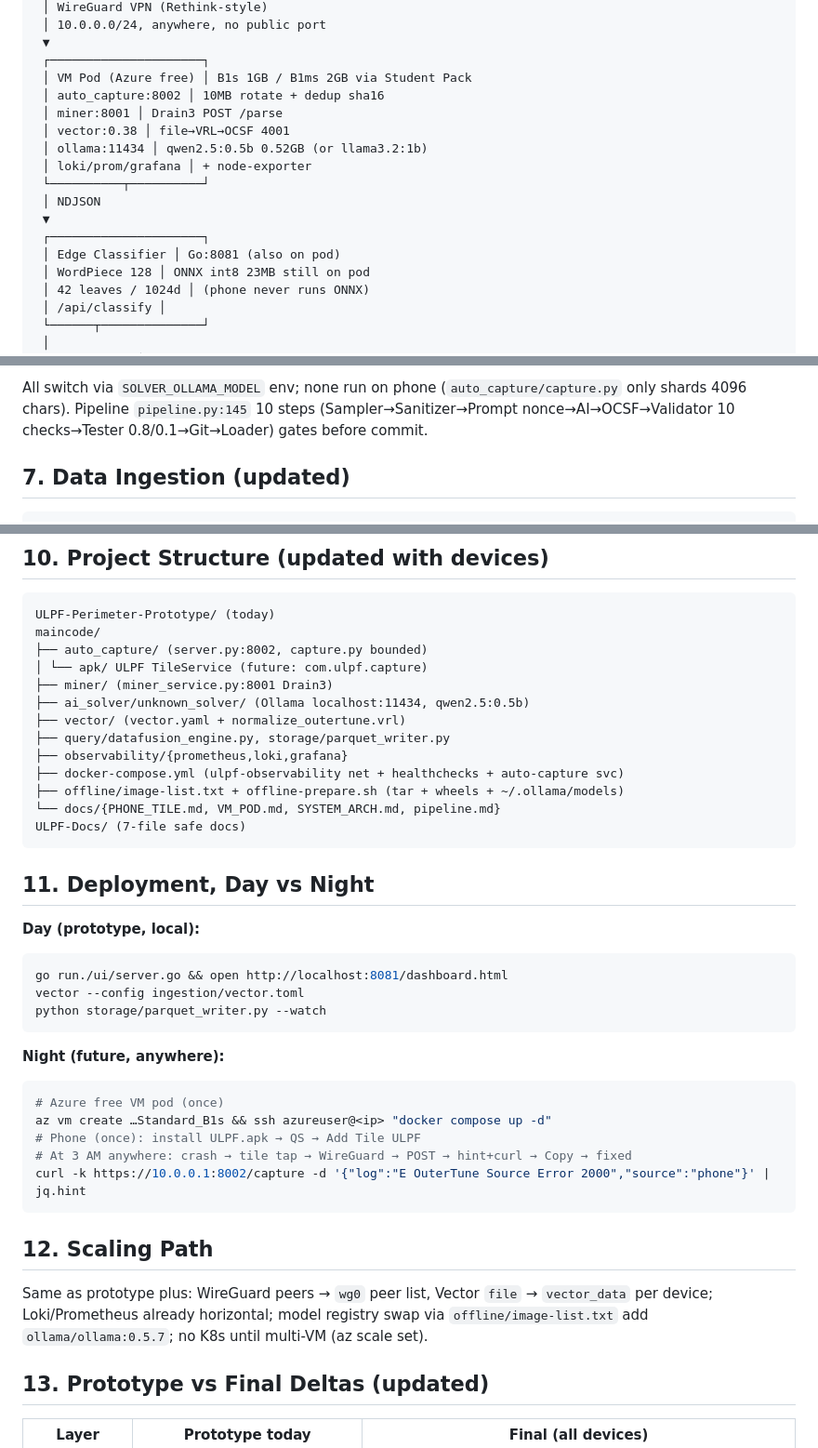
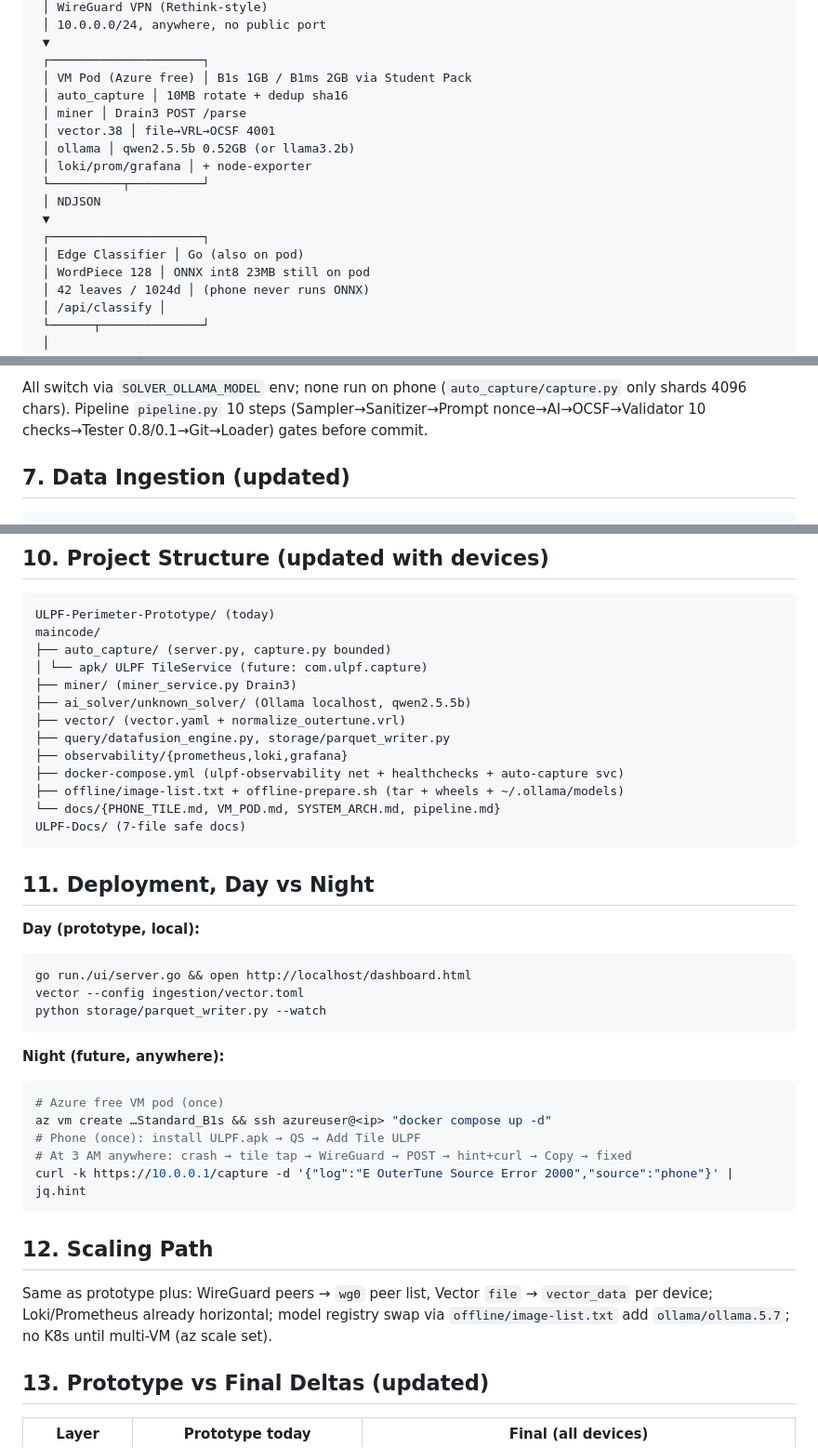
Before and after one commit to LusterSourav/logforce, a Markdown page: docs/ulpf/Architecture.md, 3 parts joined by grey strips. Shown at 93% size. Drawn GitHub-style.

````diff
--- a/docs/ulpf/Architecture.md
+++ b/docs/ulpf/Architecture.md
@@ -24,16 +24,16 @@ Use a **modular monolith + Vector/VRL ingestion + Go ONNX edge classifier** for
  ▼
  ┌─────────────────────┐
  │ VM Pod (Azure free) │ B1s 1GB / B1ms 2GB via Student Pack
- │ auto_capture:8002 │ 10MB rotate + dedup sha16
- │ miner:8001 │ Drain3 POST /parse
- │ vector:0.38 │ file→VRL→OCSF 4001
- │ ollama:11434 │ qwen2.5:0.5b 0.52GB (or llama3.2:1b)
+ │ auto_capture │ 10MB rotate + dedup sha16
+ │ miner │ Drain3 POST /parse
+ │ vector.38 │ file→VRL→OCSF 4001
+ │ ollama │ qwen2.5.5b 0.52GB (or llama3.2b)
  │ loki/prom/grafana │ + node-exporter
  └──────────┬──────────┘
  │ NDJSON
  ▼
  ┌─────────────────────┐
- │ Edge Classifier │ Go:8081 (also on pod)
+ │ Edge Classifier │ Go (also on pod)
  │ WordPiece 128 │ ONNX int8 23MB still on pod
  │ 42 leaves / 1024d │ (phone never runs ONNX)
  │ /api/classify │
@@ -167,5 +167,5 @@ Alternatives: Oracle Always Free `E2.1.Micro` (1 OCPU/1 GB forever), GCP `e2-mic
 
-All switch via `SOLVER_OLLAMA_MODEL` env; none run on phone (`auto_capture/capture.py` only shards 4096 chars). Pipeline `pipeline.py:145` 10 steps (Sampler→Sanitizer→Prompt nonce→AI→OCSF→Validator 10 checks→Tester 0.8/0.1→Git→Loader) gates before commit.
+All switch via `SOLVER_OLLAMA_MODEL` env; none run on phone (`auto_capture/capture.py` only shards 4096 chars). Pipeline `pipeline.py` 10 steps (Sampler→Sanitizer→Prompt nonce→AI→OCSF→Validator 10 checks→Tester 0.8/0.1→Git→Loader) gates before commit.
 
 ## 7. Data Ingestion (updated)
 
@@ -191,10 +191,10 @@ Hive, DataFusion, `ulpf_ocsf.py`, `perimeter.yml`, unchanged from prototype, now
 ```text
 ULPF-Perimeter-Prototype/ (today)
 maincode/
-├── auto_capture/ (server.py:8002, capture.py bounded)
+├── auto_capture/ (server.py, capture.py bounded)
 │ └── apk/ ULPF TileService (future: com.ulpf.capture)
-├── miner/ (miner_service.py:8001 Drain3)
-├── ai_solver/unknown_solver/ (Ollama localhost:11434, qwen2.5:0.5b)
+├── miner/ (miner_service.py Drain3)
+├── ai_solver/unknown_solver/ (Ollama localhost, qwen2.5.5b)
 ├── vector/ (vector.yaml + normalize_outertune.vrl)
 ├── query/datafusion_engine.py, storage/parquet_writer.py
 ├── observability/{prometheus,loki,grafana}
@@ -208,7 +208,7 @@ ULPF-Docs/ (7-file safe docs)
 
 **Day (prototype, local):**
 ```bash
-go run./ui/server.go && open http://localhost:8081/dashboard.html
+go run./ui/server.go && open http://localhost/dashboard.html
 vector --config ingestion/vector.toml
 python storage/parquet_writer.py --watch
 ```
@@ -219,12 +219,12 @@ python storage/parquet_writer.py --watch
 az vm create …Standard_B1s && ssh azureuser@<ip> "docker compose up -d"
 # Phone (once): install ULPF.apk → QS → Add Tile ULPF
 # At 3 AM anywhere: crash → tile tap → WireGuard → POST → hint+curl → Copy → fixed
-curl -k https://10.0.0.1:8002/capture -d '{"log":"E OuterTune Source Error 2000","source":"phone"}' | jq.hint
+curl -k https://10.0.0.1/capture -d '{"log":"E OuterTune Source Error 2000","source":"phone"}' | jq.hint
 ```
 
 ## 12. Scaling Path
 
-Same as prototype plus: WireGuard peers → `wg0` peer list, Vector `file` → `vector_data` per device; Loki/Prometheus already horizontal; model registry swap via `offline/image-list.txt` add `ollama/ollama:0.5.7`; no K8s until multi-VM (az scale set).
+Same as prototype plus: WireGuard peers → `wg0` peer list, Vector `file` → `vector_data` per device; Loki/Prometheus already horizontal; model registry swap via `offline/image-list.txt` add `ollama/ollama.5.7`; no K8s until multi-VM (az scale set).
 
 ## 13. Prototype vs Final Deltas (updated)
 
````
Also changed, not shown: other parts of docs/ulpf/Architecture.md (+15 -15 lines).
